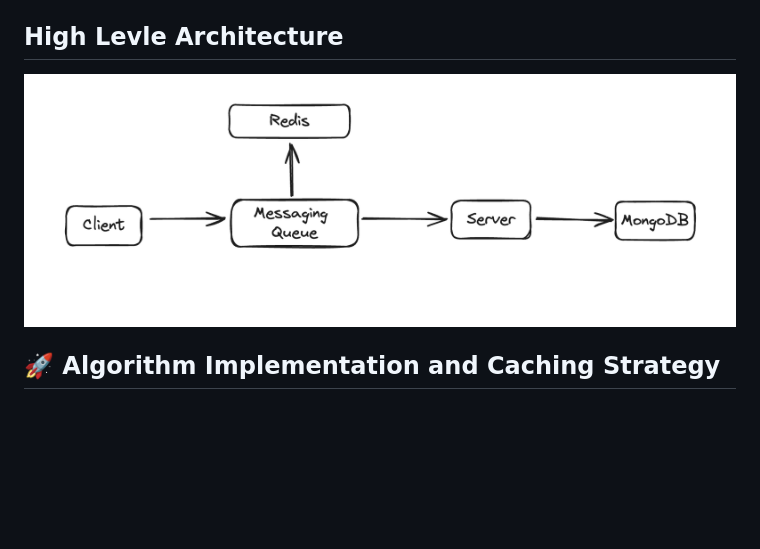
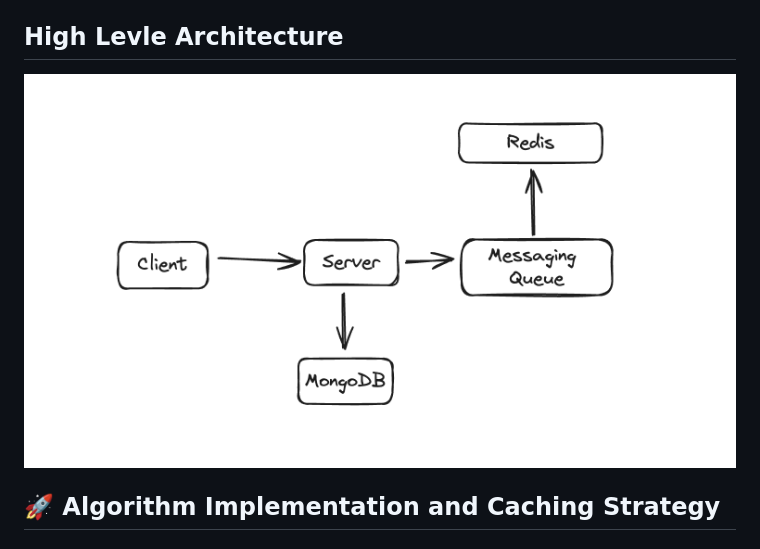
Before and after one commit to deveshXm/MapCapture, a Markdown page: README.md, the part around the change. GitHub-like rendering; pictures changed too: architecture.png (added), image.png (deleted); blank space fills up the shorter version.

Commit message:
chore: updated diagram

```diff
--- a/README.md
+++ b/README.md
@@ -69,7 +69,7 @@ Link : [mapcap.vercel.app](mapcap.vercel.app)
 
 ## High Levle Architecture
 
-![architecture](image.png)
+![arc](architecture.png)
 
 ## 🚀 Algorithm Implementation and Caching Strategy
 
```
